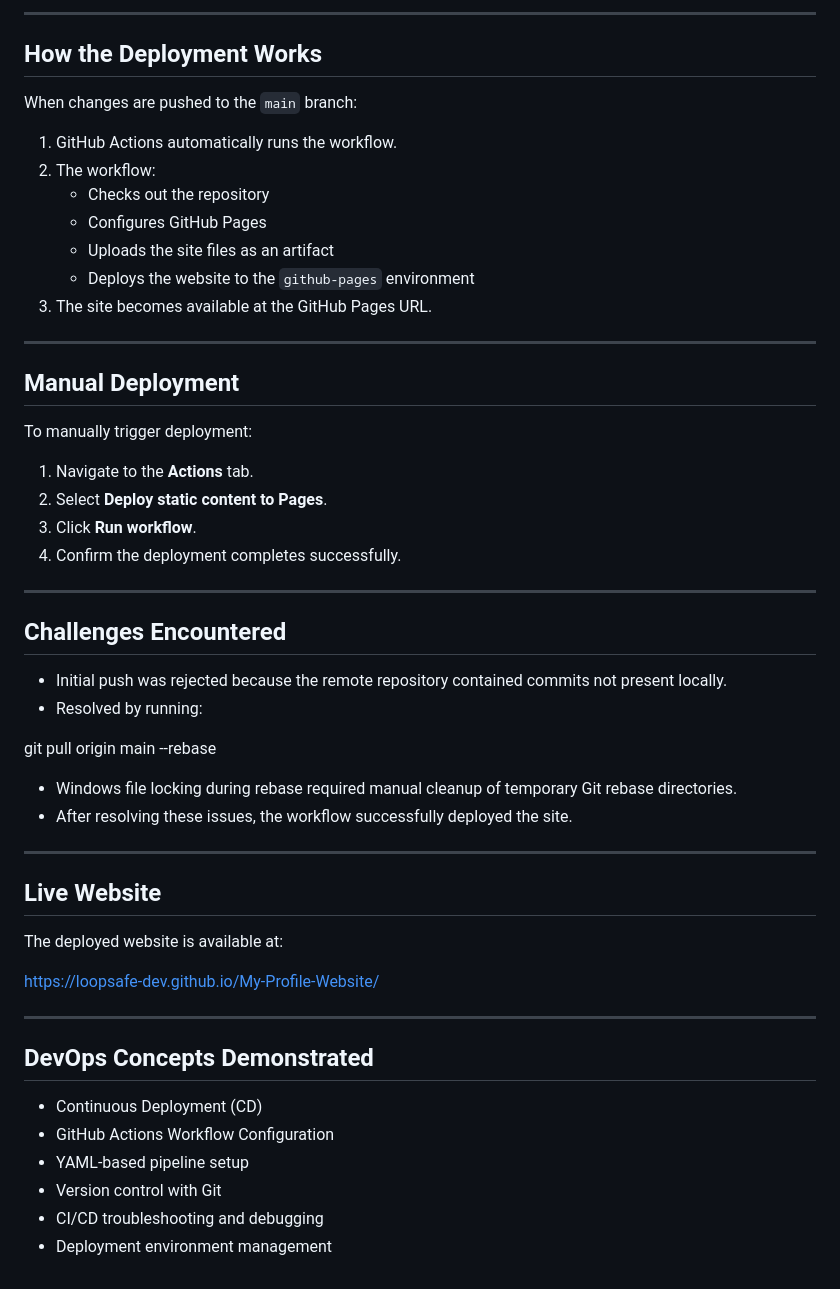
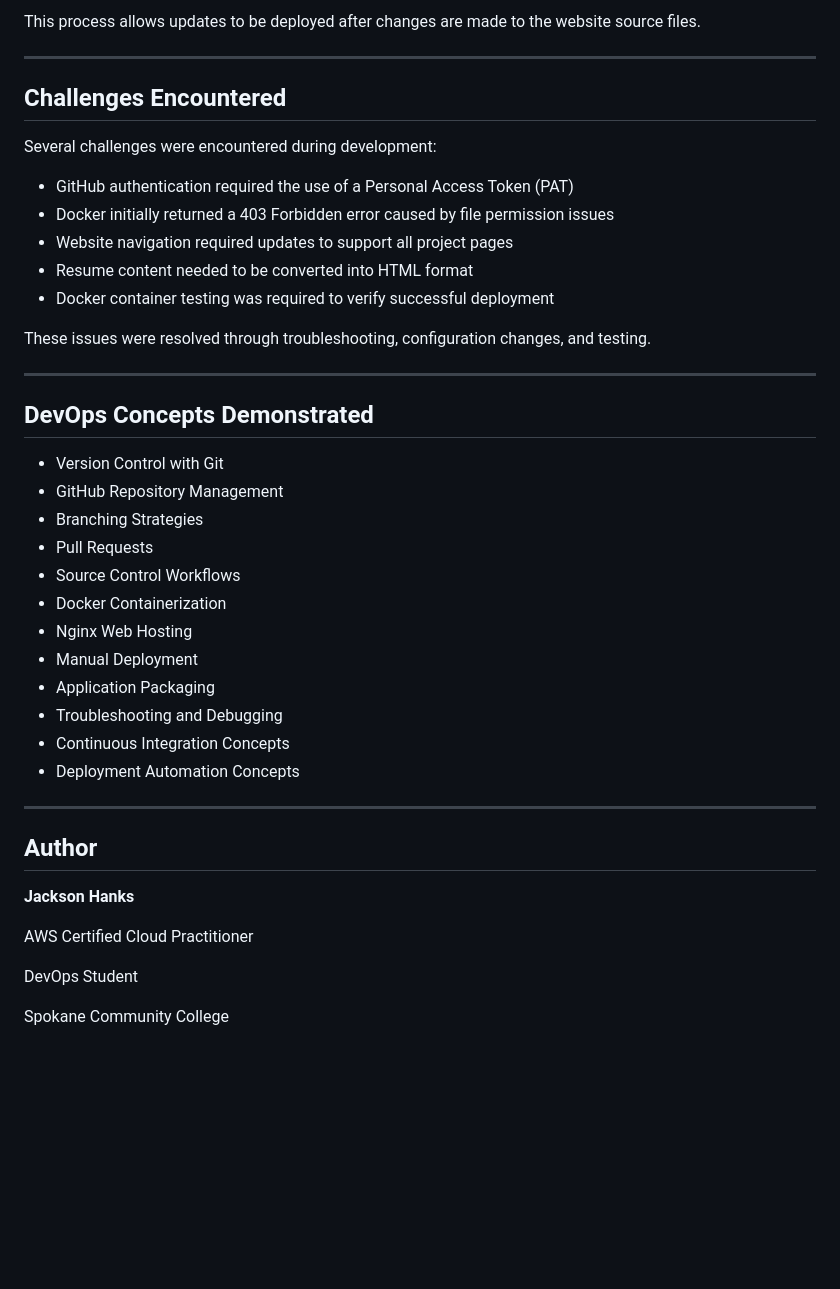
Before and after one commit to LoopSafe-Dev/DVOP400-FinalProject, a Markdown page: README.md, the part around one of its changes. Drawn GitHub-style; blank space fills up the shorter version.

```diff
--- a/README.md
+++ b/README.md
@@ -97,58 +176,44 @@ The workflow:
----
-
-## How the Deployment Works
-
-When changes are pushed to the `main` branch:
-
-1. GitHub Actions automatically runs the workflow.
-2. The workflow:
-   - Checks out the repository
-   - Configures GitHub Pages
-   - Uploads the site files as an artifact
-   - Deploys the website to the `github-pages` environment
-3. The site becomes available at the GitHub Pages URL.
-
----
-
-## Manual Deployment
-
-To manually trigger deployment:
-
-1. Navigate to the **Actions** tab.
-2. Select **Deploy static content to Pages**.
-3. Click **Run workflow**.
-4. Confirm the deployment completes successfully.
+This process allows updates to be deployed after changes are made to the website source files.
 
 ---
 
 ## Challenges Encountered
 
-- Initial push was rejected because the remote repository contained commits not present locally.
-- Resolved by running:
+Several challenges were encountered during development:
 
+- GitHub authentication required the use of a Personal Access Token (PAT)
+- Docker initially returned a 403 Forbidden error caused by file permission issues
+- Website navigation required updates to support all project pages
+- Resume content needed to be converted into HTML format
+- Docker container testing was required to verify successful deployment
 
-
-git pull origin main --rebase
-
-
-- Windows file locking during rebase required manual cleanup of temporary Git rebase directories.
-- After resolving these issues, the workflow successfully deployed the site.
-
----
-
-## Live Website
-
-The deployed website is available at:
-
-https://loopsafe-dev.github.io/My-Profile-Website/
+These issues were resolved through troubleshooting, configuration changes, and testing.
 
 ---
 
 ## DevOps Concepts Demonstrated
 
-- Continuous Deployment (CD)
-- GitHub Actions Workflow Configuration
-- YAML-based pipeline setup
-- Version control with Git
-- CI/CD troubleshooting and debugging
-- Deployment environment management
+- Version Control with Git
+- GitHub Repository Management
+- Branching Strategies
+- Pull Requests
+- Source Control Workflows
+- Docker Containerization
+- Nginx Web Hosting
+- Manual Deployment
+- Application Packaging
+- Troubleshooting and Debugging
+- Continuous Integration Concepts
+- Deployment Automation Concepts
+
+---
+
+## Author
+
+**Jackson Hanks**
+
+AWS Certified Cloud Practitioner
+
+DevOps Student
+
+Spokane Community College
```
Also changed, not shown: other parts of README.md (+138 -59 lines).
